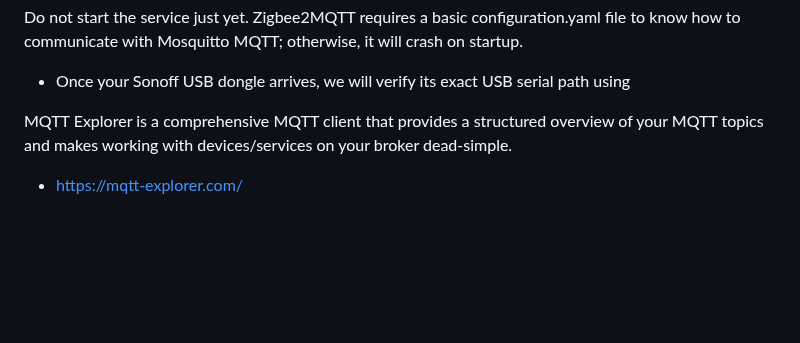
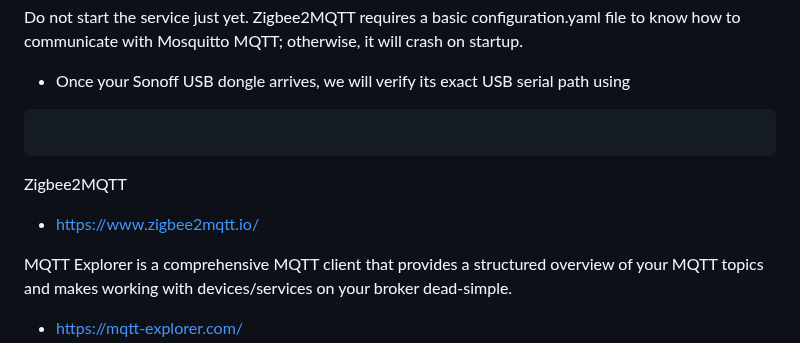
Before and after one commit to spawnmarvel/todo-and-current, a Markdown page: raspberrypi/README.md, the part around the change. Drawn GitHub-style; blank space fills up the shorter version.

Commit message:
dependecies none

````diff
--- a/raspberrypi/README.md
+++ b/raspberrypi/README.md
@@ -447,7 +447,13 @@ Do not start the service just yet. Zigbee2MQTT requires a basic configuration.ya
 
 * Once your Sonoff USB dongle arrives, we will verify its exact USB serial path using
 
+```bash
 
+```
+
+Zigbee2MQTT
+
+* https://www.zigbee2mqtt.io/
 
 
 MQTT Explorer is a comprehensive MQTT client that provides a structured overview of your MQTT topics and makes working with devices/services on your broker dead-simple.
````
